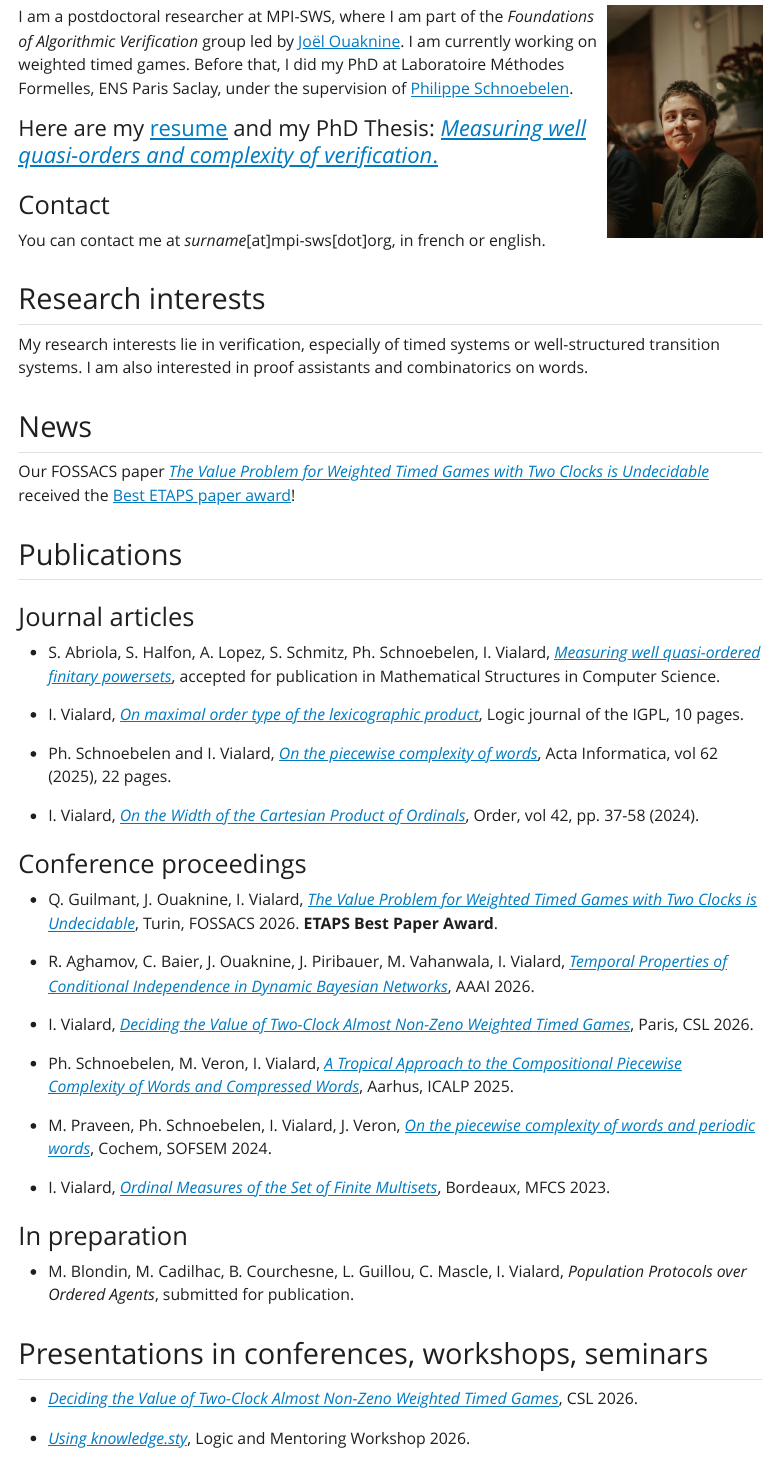
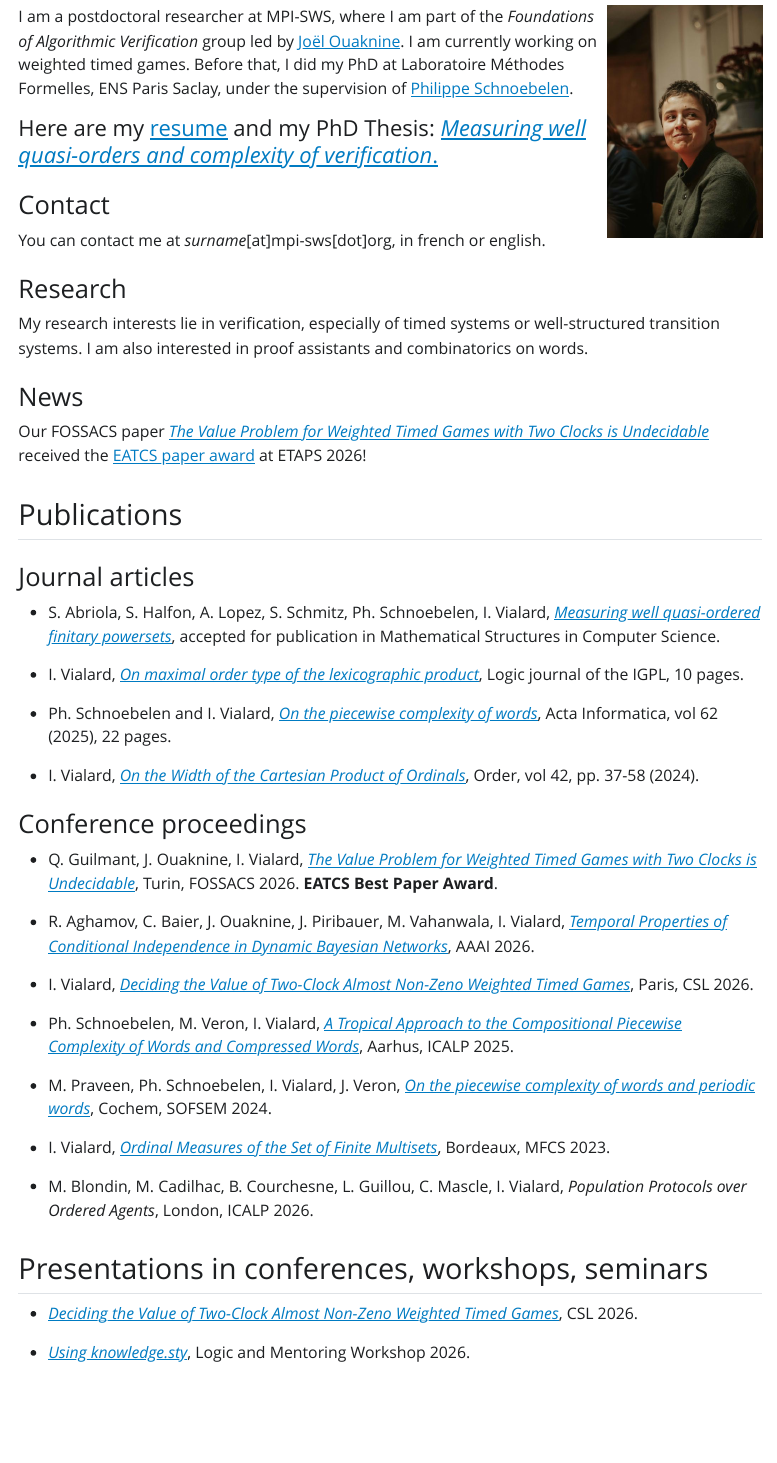
Before and after one commit to isavialard/home, a Quarto document (index.qmd): the page in a window 1100 px wide, from 80 px down. The pictures show the output file index.html that the author committed with the source, opened offline; Quarto's library style sheets are replaced by a plain one without menus.

Commit message:
icalp2026

```diff
--- a/index.qmd
+++ b/index.qmd
@@ -21,12 +21,12 @@ Before that, I did my PhD at Laboratoire Méthodes Formelles, ENS Paris Saclay,
 ### Contact
 You can contact me at *surname*[at]mpi-sws[dot]org, in french or english.
 
-## Research interests
+### Research
 My research interests lie in verification, especially of timed systems or well-structured transition systems.
 I am also interested in proof assistants and combinatorics on words.
 
-## News
-Our FOSSACS paper [*The Value Problem for Weighted Timed Games with Two Clocks is Undecidable*](https://arxiv.org/abs/2507.10550) received the [Best ETAPS paper award](https://www.eatcs.org/index.php/component/content/article/1-news/3032-best-etaps-paper-award-2026)!
+### News
+Our FOSSACS paper [*The Value Problem for Weighted Timed Games with Two Clocks is Undecidable*](https://arxiv.org/abs/2507.10550) received the [EATCS paper award](https://www.eatcs.org/index.php/component/content/article/1-news/3032-best-etaps-paper-award-2026) at ETAPS 2026!
 
 
 ## Publications
@@ -44,7 +44,7 @@ Our FOSSACS paper [*The Value Problem for Weighted Timed Games with Two Clocks i
 
 ### Conference proceedings
 
-- Q. Guilmant, J. Ouaknine, I. Vialard, [*The Value Problem for Weighted Timed Games with Two Clocks is Undecidable*](https://arxiv.org/abs/2507.10550), Turin, FOSSACS 2026. **ETAPS Best Paper Award**.
+- Q. Guilmant, J. Ouaknine, I. Vialard, [*The Value Problem for Weighted Timed Games with Two Clocks is Undecidable*](https://arxiv.org/abs/2507.10550), Turin, FOSSACS 2026. **EATCS Best Paper Award**.
 
 - R. Aghamov, C. Baier, J. Ouaknine, J. Piribauer, M. Vahanwala, I. Vialard, [*Temporal Properties of Conditional Independence in Dynamic Bayesian Networks*](https://arxiv.org/abs/2511.10266), AAAI 2026.
 
@@ -56,10 +56,7 @@ Our FOSSACS paper [*The Value Problem for Weighted Timed Games with Two Clocks i
 
 - I. Vialard, [*Ordinal Measures of the Set of Finite Multisets*](https://doi.org/10.4230/LIPIcs.MFCS.2023.87), Bordeaux, MFCS 2023.
 
-
-### In preparation
-
-- M. Blondin, M. Cadilhac, B. Courchesne, L. Guillou, C. Mascle, I. Vialard, *Population Protocols over Ordered Agents*, submitted for publication.
+- M. Blondin, M. Cadilhac, B. Courchesne, L. Guillou, C. Mascle, I. Vialard, *Population Protocols over Ordered Agents*, London, ICALP 2026.
 
 
 
```
Also changed, not shown: index.html.
